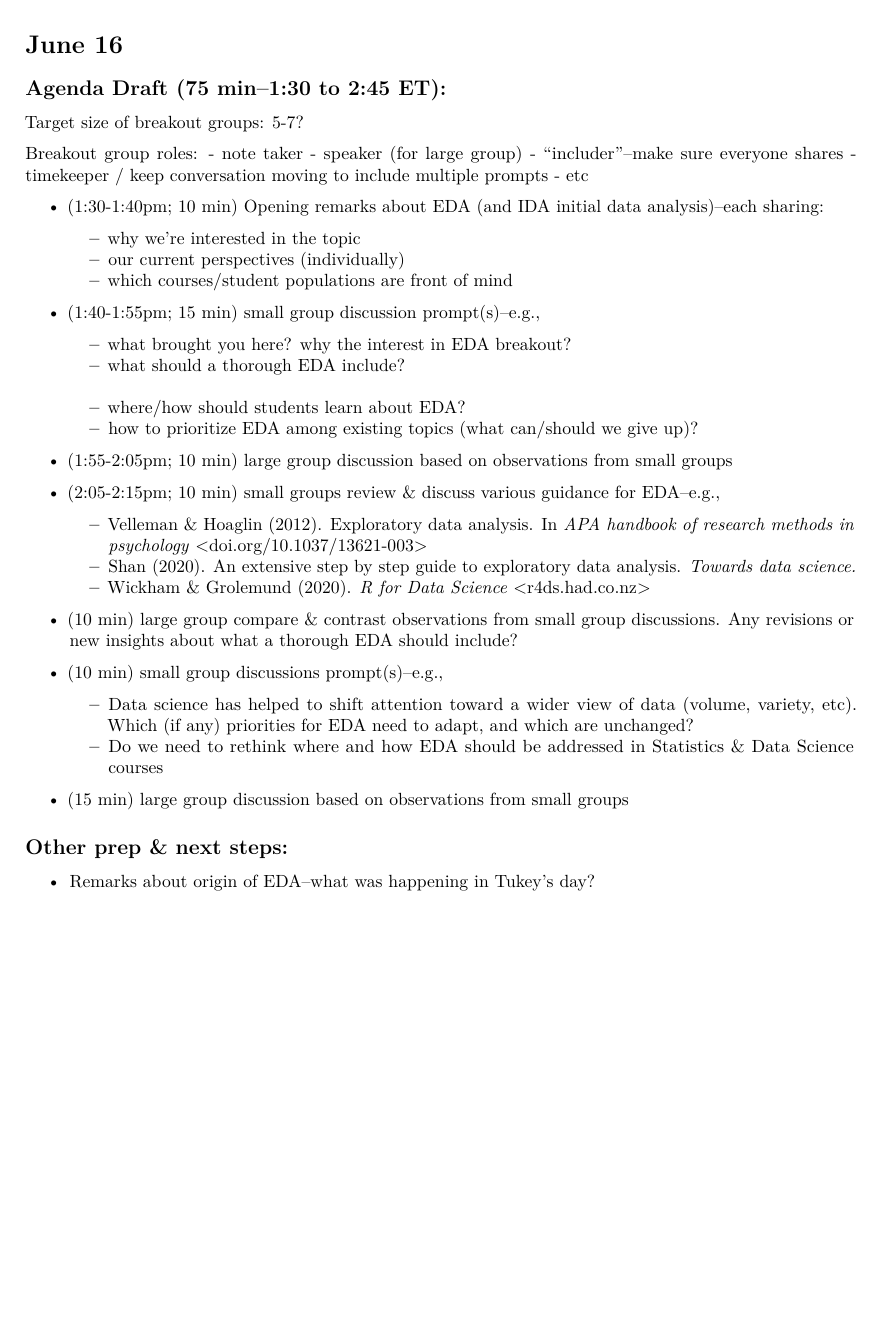
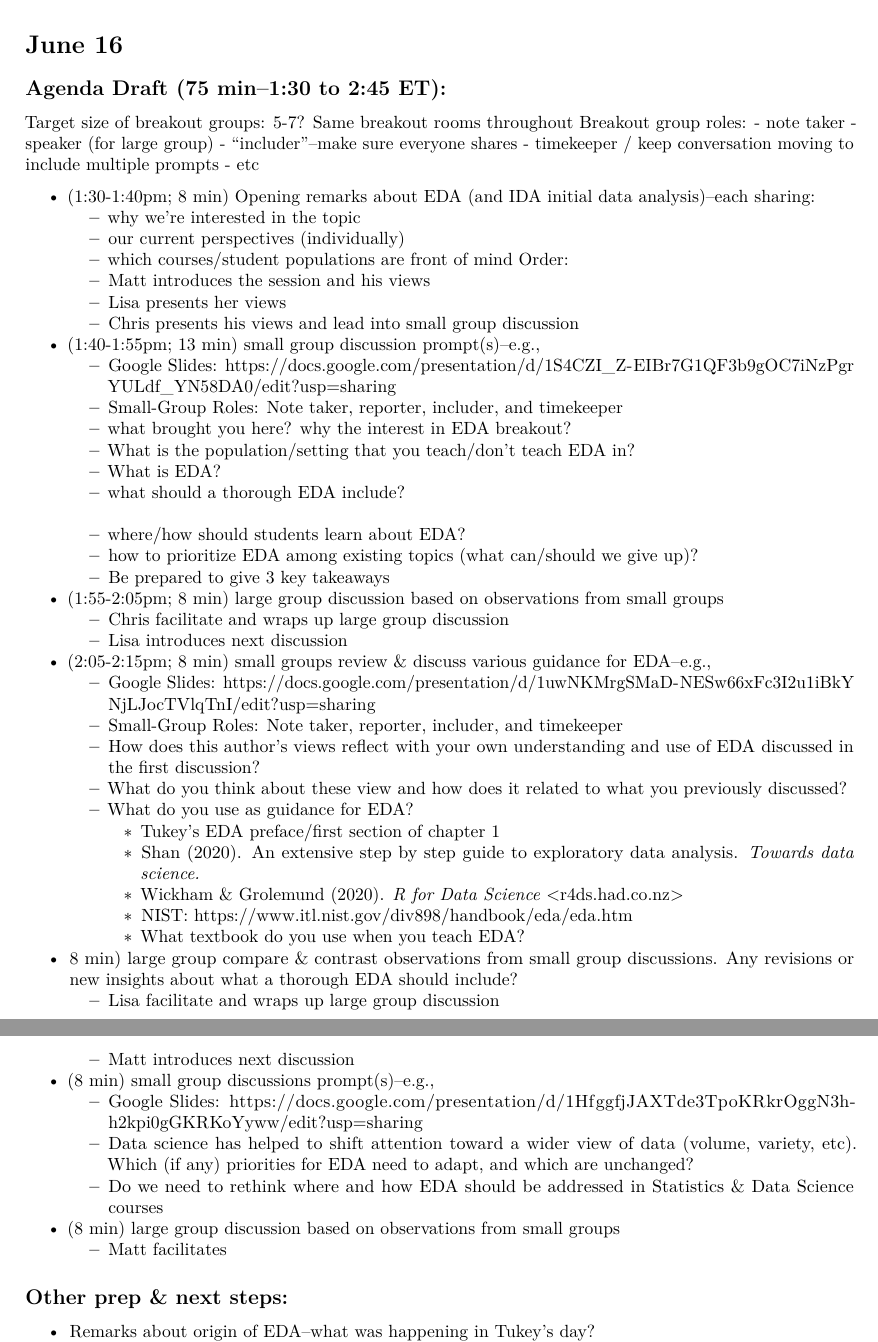
Before and after one commit to mdbeckman/USCOTS-2021-EDA, an R Markdown document (Mtg Notes 2021-03-25.Rmd): part of page 1 of 2 before the commit and two parts of pages 1 and 2 of 3 after it, the two joined at a grey line, cut so that both start at the same text, the shorter picture padded with empty space. Rendered offline with R 4.5, knitr and Pandoc, then LaTeX, with nearby package versions.

Commit message:
Update Mtg Notes 2021-03-25.Rmd

```diff
--- a/Mtg Notes 2021-03-25.Rmd
+++ b/Mtg Notes 2021-03-25.Rmd
@@ -8,7 +8,7 @@ output: pdf_document
 ## Agenda Draft (75 min--1:30 to 2:45 ET):
 
 Target size of breakout groups: 5-7?
-
+Same breakout rooms throughout
 Breakout group roles:
 - note taker
 - speaker (for large group)
@@ -18,32 +18,53 @@ Breakout group roles:
 
 
 
-- (1:30-1:40pm; 10 min) Opening remarks about EDA (and IDA initial data analysis)--each sharing:
+- (1:30-1:40pm; 8 min) Opening remarks about EDA (and IDA initial data analysis)--each sharing:
     - why we're interested in the topic
     - our current perspectives (individually)
     - which courses/student populations are front of mind
+Order:
+    - Matt introduces the session and his views
+    - Lisa presents her views
+    - Chris presents his views and lead into small group discussion
 
-- (1:40-1:55pm; 15 min) small group discussion prompt(s)--e.g.,
+- (1:40-1:55pm; 13 min) small group discussion prompt(s)--e.g.,
+    - Google Slides: https://docs.google.com/presentation/d/1S4CZI_Z-EIBr7G1QF3b9gOC7iNzPgrYULdf_YN58DA0/edit?usp=sharing
+    - Small-Group Roles: Note taker, reporter, includer, and timekeeper
     - what brought you here?  why the interest in EDA breakout?
+    - What is the population/setting that you teach/don't teach EDA in?
+    - What is EDA?
     - what should a thorough EDA include?
     - where/how should students learn about EDA?
     - how to prioritize EDA among existing topics (what can/should we give up)?
+    - Be prepared to give 3 key takeaways
 
-- (1:55-2:05pm; 10 min) large group discussion based on observations from small groups
+- (1:55-2:05pm; 8 min) large group discussion based on observations from small groups
+    - Chris facilitate and wraps up large group discussion
+    - Lisa introduces next discussion
 
-- (2:05-2:15pm; 10 min) small groups review & discuss various guidance for EDA--e.g.,
-    - Velleman & Hoaglin (2012). Exploratory data analysis. In *APA handbook of research methods in psychology* <doi.org/10.1037/13621-003>
-    - Shan (2020). An extensive step by step guide to exploratory data analysis.  *Towards data science.*
-    - Wickham & Grolemund (2020). *R for Data Science* <r4ds.had.co.nz>
+- (2:05-2:15pm; 8 min) small groups review & discuss various guidance for EDA--e.g.,
+    - Google Slides: https://docs.google.com/presentation/d/1uwNKMrgSMaD-NESw66xFc3I2u1iBkYNjLJocTVlqTnI/edit?usp=sharing
+    - Small-Group Roles: Note taker, reporter, includer, and timekeeper
+    - How does this author's views reflect with your own understanding and use of EDA discussed in the first discussion?
+    - What do you think about these view and how does it related to what you previously discussed?
+    - What do you use as guidance for EDA?
+        - Tukey's EDA preface/first section of chapter 1
+        - Shan (2020). An extensive step by step guide to exploratory data analysis.  *Towards data science.*
+        - Wickham & Grolemund (2020). *R for Data Science* <r4ds.had.co.nz>
+        - NIST: https://www.itl.nist.gov/div898/handbook/eda/eda.htm
+        - What textbook do you use when you teach EDA?
 
-- (10 min) large group compare & contrast observations from small group discussions. Any revisions or new insights about what a thorough EDA should include?
+- 8 min) large group compare & contrast observations from small group discussions. Any revisions or new insights about what a thorough EDA should include?
+   - Lisa facilitate and wraps up large group discussion
+   - Matt introduces next discussion
 
-- (10 min) small group discussions prompt(s)--e.g.,
+- (8 min) small group discussions prompt(s)--e.g.,
+    - Google Slides: https://docs.google.com/presentation/d/1HfggfjJAXTde3TpoKRkrOggN3h-h2kpi0gGKRKoYyww/edit?usp=sharing
     - Data science has helped to shift attention toward a wider view of data (volume, variety, etc).  Which (if any) priorities for EDA need to adapt, and which are unchanged?
     - Do we need to rethink where and how EDA should be addressed in Statistics & Data Science courses
 
-- (15 min) large group discussion based on observations from small groups
-
+- (8 min) large group discussion based on observations from small groups
+    - Matt facilitates
 
 
 
```
